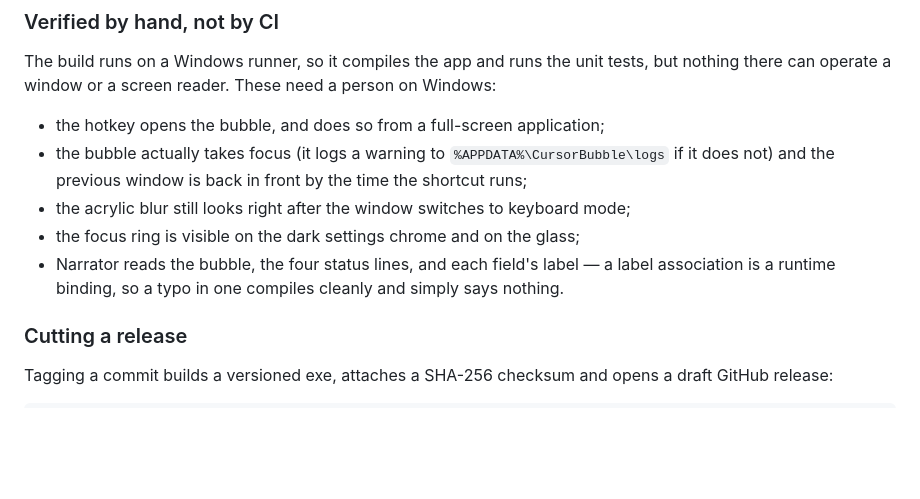
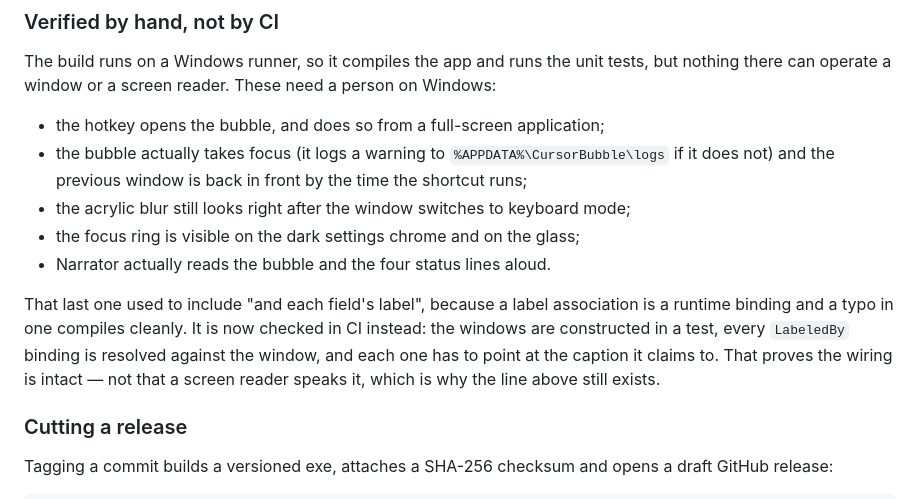
Before and after one commit to Robotninja100/Windows-bubble, a Markdown page: README.md, the part around the change. GitHub-like rendering; blank space fills up the shorter version.

Commit message:
Move the label check off the manual list in the README
The verification section listed "Narrator reads each field's label" as
something only a person on Windows could confirm, because a label
association is a runtime binding and a typo in one compiles cleanly.
That half is now checked in CI. The README says which half moved and
which did not: the wiring is asserted, a screen reader actually speaking
it is still not.

Co-Authored-By: Claude Opus 5 <noreply@anthropic.com>
Claude-Session: https://claude.ai/code/session_01Dic1bAFXHmoQx8Ffz4FpUn

```diff
--- a/README.md
+++ b/README.md
@@ -225,9 +225,14 @@ person on Windows:
   in front by the time the shortcut runs;
 - the acrylic blur still looks right after the window switches to keyboard mode;
 - the focus ring is visible on the dark settings chrome and on the glass;
-- Narrator reads the bubble, the four status lines, and each field's label —
-  a label association is a runtime binding, so a typo in one compiles cleanly
-  and simply says nothing.
+- Narrator actually reads the bubble and the four status lines aloud.
+
+That last one used to include "and each field's label", because a label
+association is a runtime binding and a typo in one compiles cleanly. It is now
+checked in CI instead: the windows are constructed in a test, every `LabeledBy`
+binding is resolved against the window, and each one has to point at the caption
+it claims to. That proves the wiring is intact — not that a screen reader speaks
+it, which is why the line above still exists.
 
 ### Cutting a release
 
```
